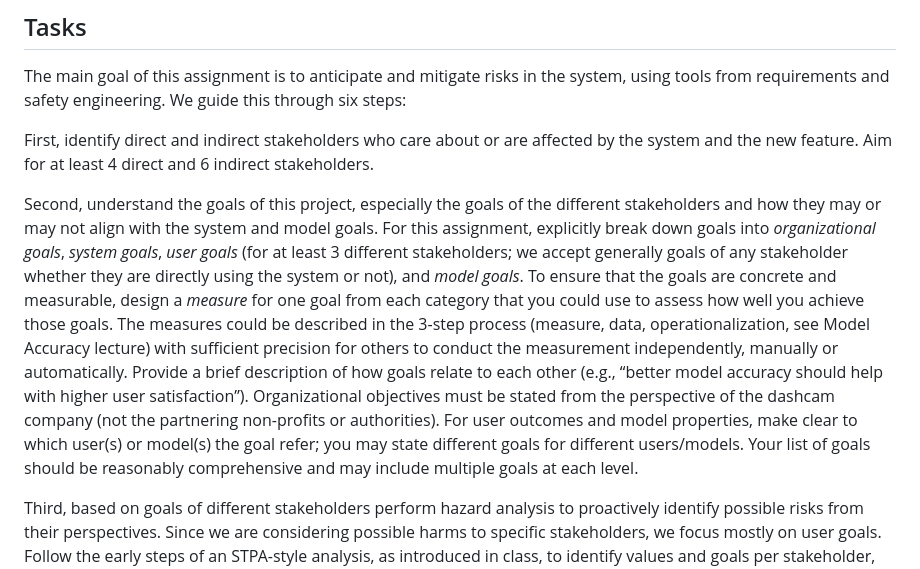
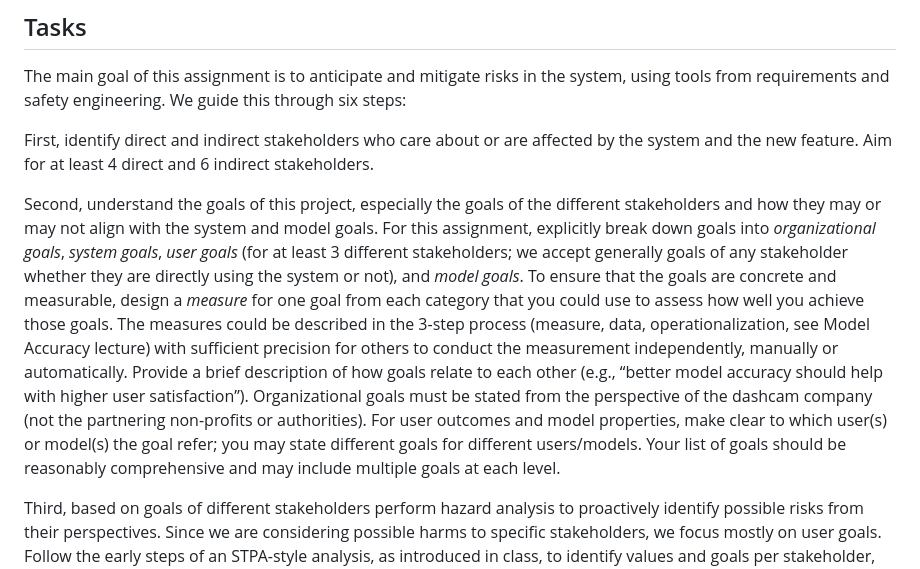
Before and after one commit to mlip-cmu/f2025, a Markdown page: assignments/I2_risks.md, the part around the change. Drawn GitHub-style.

Commit message:
changed "objectives" to "goals" for consistency

```diff
--- a/assignments/I2_risks.md
+++ b/assignments/I2_risks.md
@@ -34,7 +34,7 @@ The main goal of this assignment is to anticipate and mitigate risks in the syst
 
 First, identify direct and indirect stakeholders who care about or are affected by the system and the new feature. Aim for at least 4 direct and 6 indirect stakeholders.
 
-Second, understand the goals of this project, especially the goals of the different stakeholders and how they may or may not align with the system and model goals. For this assignment, explicitly break down goals into *organizational goals*, *system goals*, *user goals* (for at least 3 different stakeholders; we accept generally goals of any stakeholder whether they are directly using the system or not), and *model goals*. To ensure that the goals are concrete and measurable, design a *measure* for one goal from each category that you could use to assess how well you achieve those goals. The measures could be described in the 3-step process (measure, data, operationalization, see Model Accuracy lecture) with sufficient precision for others to conduct the measurement independently, manually or automatically. Provide a brief description of how goals relate to each other (e.g., “better model accuracy should help with higher user satisfaction”). Organizational objectives must be stated from the perspective of the dashcam company (not the partnering non-profits or authorities).  For user outcomes and model properties, make clear to which user(s) or model(s) the goal refer; you may state different goals for different users/models. Your list of goals should be reasonably comprehensive and may include multiple goals at each level.
+Second, understand the goals of this project, especially the goals of the different stakeholders and how they may or may not align with the system and model goals. For this assignment, explicitly break down goals into *organizational goals*, *system goals*, *user goals* (for at least 3 different stakeholders; we accept generally goals of any stakeholder whether they are directly using the system or not), and *model goals*. To ensure that the goals are concrete and measurable, design a *measure* for one goal from each category that you could use to assess how well you achieve those goals. The measures could be described in the 3-step process (measure, data, operationalization, see Model Accuracy lecture) with sufficient precision for others to conduct the measurement independently, manually or automatically. Provide a brief description of how goals relate to each other (e.g., “better model accuracy should help with higher user satisfaction”). Organizational goals must be stated from the perspective of the dashcam company (not the partnering non-profits or authorities).  For user outcomes and model properties, make clear to which user(s) or model(s) the goal refer; you may state different goals for different users/models. Your list of goals should be reasonably comprehensive and may include multiple goals at each level.
 
 Third, based on goals of different stakeholders perform hazard analysis to proactively identify possible risks from their perspectives. Since we are considering possible harms to specific stakeholders, we focus mostly on user goals. Follow the early steps of an STPA-style analysis, as introduced in class, to identify values and goals per stakeholder, identify possible losses, and turn those into requirements. Perform this step for the three stakeholder and their goals from the previous step and aim for about 5 to 10 risks per stakeholder.
 
```
